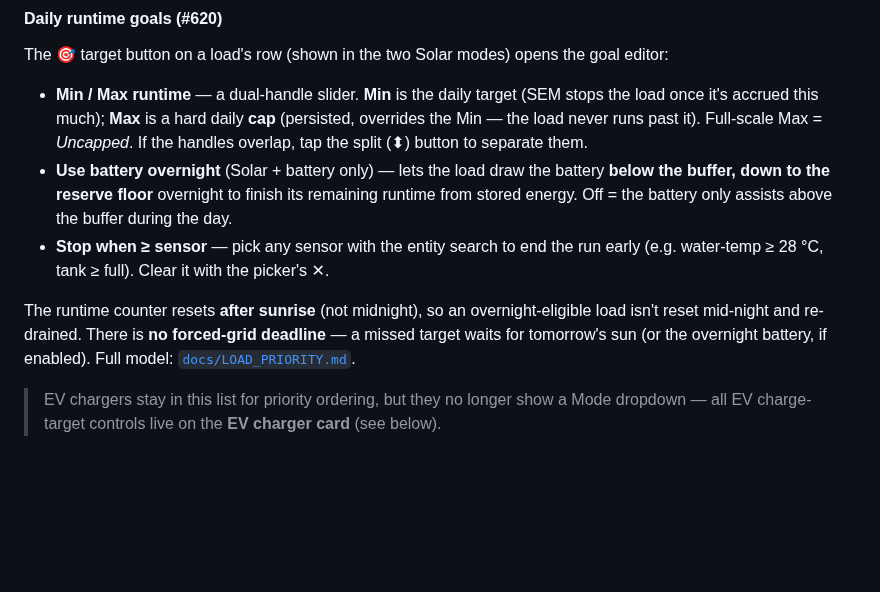
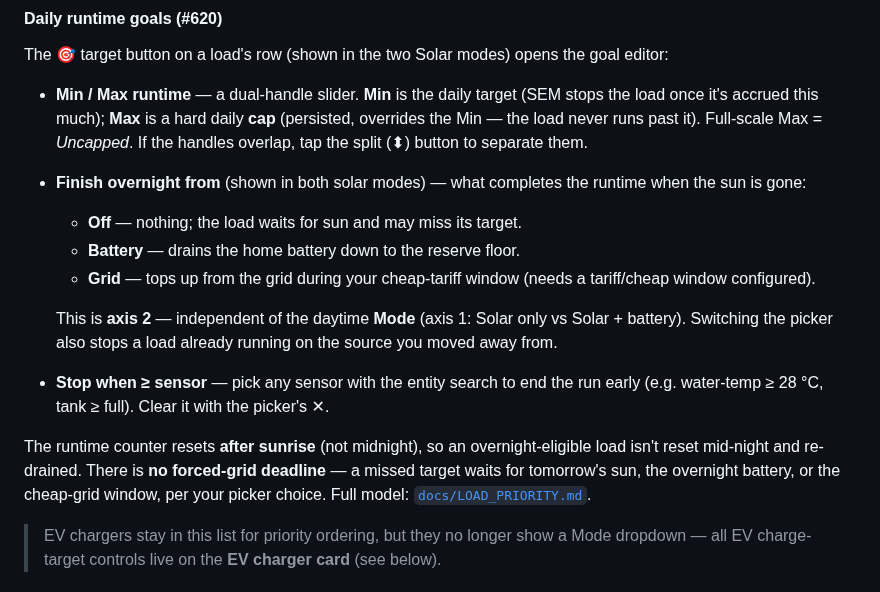
Before and after one commit to traktore-org/sem-community, a Markdown page: docs/SETUP_GUIDE.md, the part around the change. Rendered like a GitHub page; blank space fills up the shorter version.

```diff
--- a/docs/SETUP_GUIDE.md
+++ b/docs/SETUP_GUIDE.md
@@ -654,17 +654,23 @@ goal editor:
   (SEM stops the load once it's accrued this much); **Max** is a hard daily
   **cap** (persisted, overrides the Min — the load never runs past it). Full-scale
   Max = *Uncapped*. If the handles overlap, tap the split (⬍) button to separate them.
-- **Use battery overnight** (Solar + battery only) — lets the load draw the
-  battery **below the buffer, down to the reserve floor** overnight to finish its
-  remaining runtime from stored energy. Off = the battery only assists above the
-  buffer during the day.
+- **Finish overnight from** (shown in both solar modes) — what completes the
+  runtime when the sun is gone:
+  - **Off** — nothing; the load waits for sun and may miss its target.
+  - **Battery** — drains the home battery down to the reserve floor.
+  - **Grid** — tops up from the grid during your cheap-tariff window (needs a
+    tariff/cheap window configured).
+
+  This is **axis 2** — independent of the daytime **Mode** (axis 1: Solar only vs
+  Solar + battery). Switching the picker also stops a load already running on the
+  source you moved away from.
 - **Stop when ≥ sensor** — pick any sensor with the entity search to end the run
   early (e.g. water-temp ≥ 28 °C, tank ≥ full). Clear it with the picker's ✕.
 
 The runtime counter resets **after sunrise** (not midnight), so an overnight-eligible
 load isn't reset mid-night and re-drained. There is **no forced-grid deadline** — a
-missed target waits for tomorrow's sun (or the overnight battery, if enabled). Full
-model: [`docs/LOAD_PRIORITY.md`](LOAD_PRIORITY.md).
+missed target waits for tomorrow's sun, the overnight battery, or the cheap-grid
+window, per your picker choice. Full model: [`docs/LOAD_PRIORITY.md`](LOAD_PRIORITY.md).
 
 > EV chargers stay in this list for priority ordering, but they no longer show a
 > Mode dropdown — all EV charge-target controls live on the **EV charger card**
```
Also changed, not shown: README.md (+1 -1 lines), docs/LOAD_PRIORITY.md (+26 -12 lines), docs/images/620-device-goal-mockup.png.
